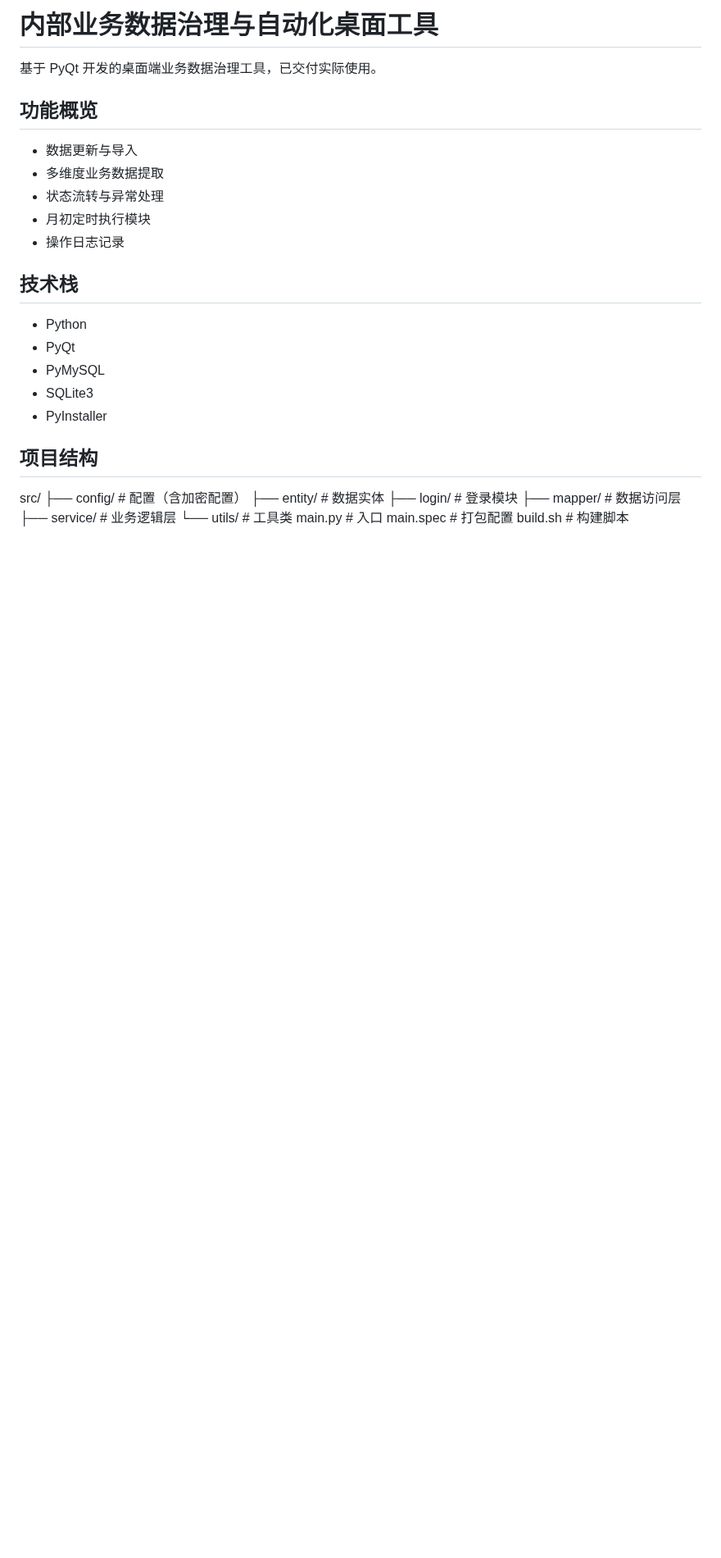
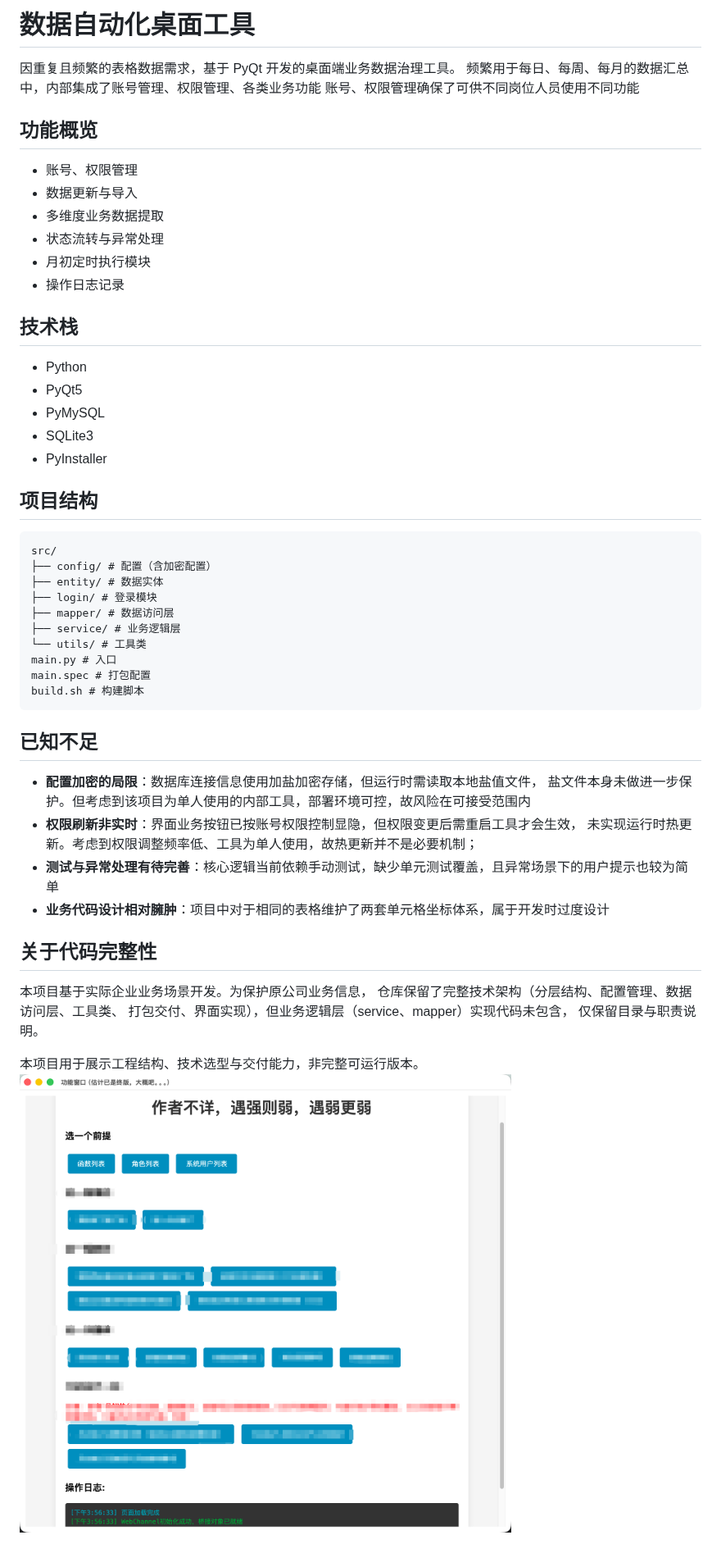
Before and after one commit to PDHuanX/Mini-Python-Project, a Markdown page: README.md, the part around the change. Shown at 82% size. Rendered like a GitHub page; pictures changed too: img.png (added); blank space fills up the shorter version.

````diff
--- a/README.md
+++ b/README.md
@@ -1,9 +1,10 @@
-# 内部业务数据治理与自动化桌面工具
-
-基于 PyQt 开发的桌面端业务数据治理工具，已交付实际使用。
+# 数据自动化桌面工具
+因重复且频繁的表格数据需求，基于 PyQt 开发的桌面端业务数据治理工具。
+频繁用于每日、每周、每月的数据汇总中，内部集成了账号管理、权限管理、各类业务功能
+账号、权限管理确保了可供不同岗位人员使用不同功能
 
 ## 功能概览
-
+- 账号、权限管理
 - 数据更新与导入
 - 多维度业务数据提取
 - 状态流转与异常处理
@@ -11,21 +12,40 @@
 - 操作日志记录
 
 ## 技术栈
-
 - Python
-- PyQt
+- PyQt5
 - PyMySQL
 - SQLite3
 - PyInstaller
 
 ## 项目结构
+```text
 src/
-    ├── config/ # 配置（含加密配置）
-    ├── entity/ # 数据实体
-    ├── login/ # 登录模块
-    ├── mapper/ # 数据访问层
-    ├── service/ # 业务逻辑层
-    └── utils/ # 工具类
+├── config/ # 配置（含加密配置）
+├── entity/ # 数据实体
+├── login/ # 登录模块
+├── mapper/ # 数据访问层
+├── service/ # 业务逻辑层
+└── utils/ # 工具类
 main.py # 入口
 main.spec # 打包配置
 build.sh # 构建脚本
+```
+
+## 已知不足
+- **配置加密的局限**：数据库连接信息使用加盐加密存储，但运行时需读取本地盐值文件，
+  盐文件本身未做进一步保护。但考虑到该项目为单人使用的内部工具，部署环境可控，故风险在可接受范围内
+- **权限刷新非实时**：界面业务按钮已按账号权限控制显隐，但权限变更后需重启工具才会生效，
+  未实现运行时热更新。考虑到权限调整频率低、工具为单人使用，故热更新并不是必要机制；
+- **测试与异常处理有待完善**：核心逻辑当前依赖手动测试，缺少单元测试覆盖，且异常场景下的用户提示也较为简单
+- **业务代码设计相对臃肿**：项目中对于相同的表格维护了两套单元格坐标体系，属于开发时过度设计
+
+## 关于代码完整性
+
+本项目基于实际企业业务场景开发。为保护原公司业务信息，
+仓库保留了完整技术架构（分层结构、配置管理、数据访问层、工具类、
+打包交付、界面实现），但业务逻辑层（service、mapper）实现代码未包含，
+仅保留目录与职责说明。
+
+本项目用于展示工程结构、技术选型与交付能力，非完整可运行版本。
+![img_1.png](img.png)
````
Also changed, not shown: img_1.png (added), 1 other file.
